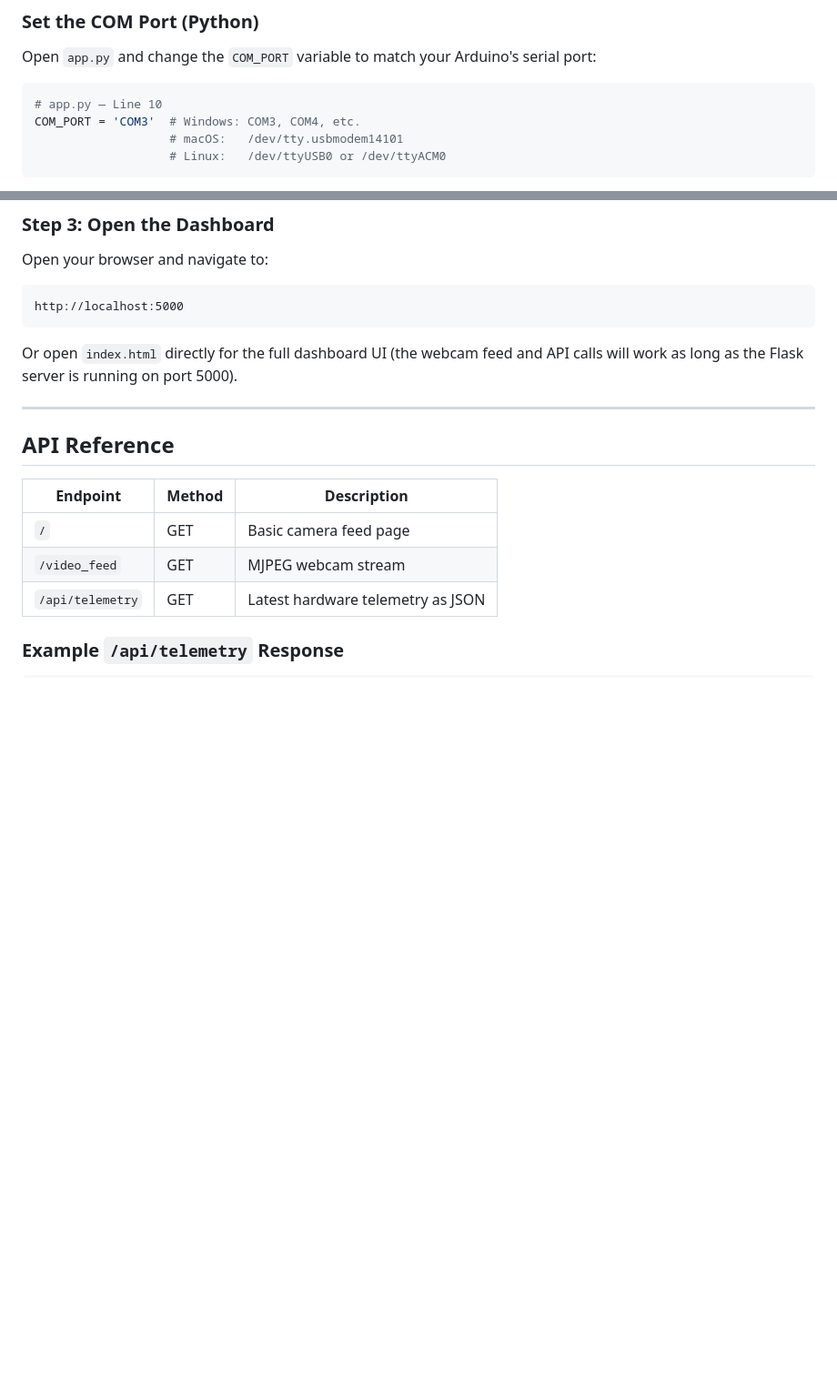
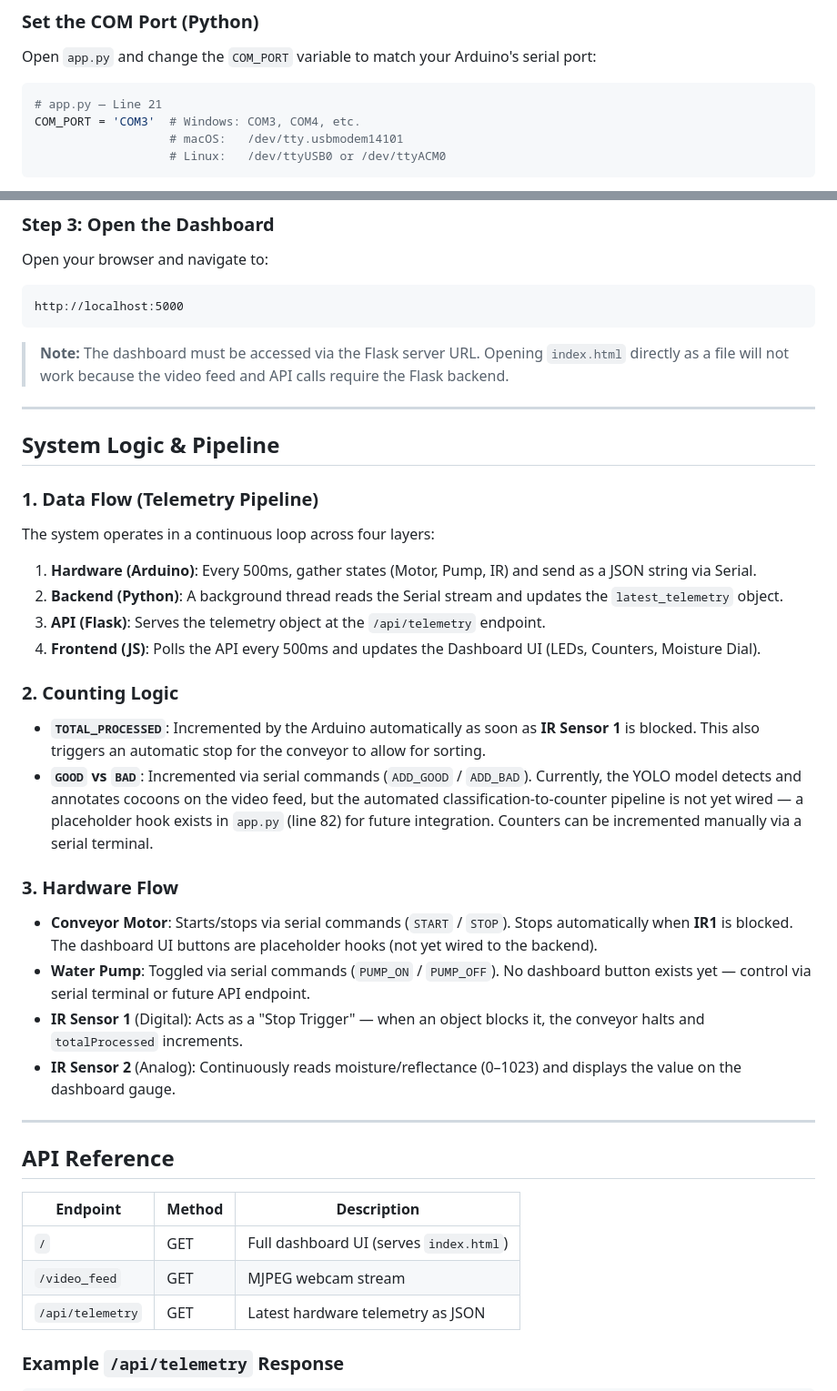
Before and after one commit to naaivvv/cocoon_yolo, a Markdown page: README.md, 2 parts joined by grey strips. Shown at 91% size. Drawn GitHub-style; blank space fills up the shorter version.

Commit message:
docs: update README with corrected line references, deployment notes, and system architecture documentation

````diff
--- a/README.md
+++ b/README.md
@@ -101,7 +101,7 @@ pip install flask opencv-python pyserial ultralytics
 Open `app.py` and change the `COM_PORT` variable to match your Arduino's serial port:
 
 ```python
-# app.py — Line 10
+# app.py — Line 21
 COM_PORT = 'COM3'  # Windows: COM3, COM4, etc.
                    # macOS:   /dev/tty.usbmodem14101
                    # Linux:   /dev/ttyUSB0 or /dev/ttyACM0
@@ -145,7 +145,28 @@ Open your browser and navigate to:
 http://localhost:5000
 ```
 
-Or open `index.html` directly for the full dashboard UI (the webcam feed and API calls will work as long as the Flask server is running on port 5000).
+> **Note:** The dashboard must be accessed via the Flask server URL. Opening `index.html` directly as a file will not work because the video feed and API calls require the Flask backend.
+
+---
+
+## System Logic & Pipeline
+
+### 1. Data Flow (Telemetry Pipeline)
+The system operates in a continuous loop across four layers:
+1.  **Hardware (Arduino)**: Every 500ms, gather states (Motor, Pump, IR) and send as a JSON string via Serial.
+2.  **Backend (Python)**: A background thread reads the Serial stream and updates the `latest_telemetry` object.
+3.  **API (Flask)**: Serves the telemetry object at the `/api/telemetry` endpoint.
+4.  **Frontend (JS)**: Polls the API every 500ms and updates the Dashboard UI (LEDs, Counters, Moisture Dial).
+
+### 2. Counting Logic
+- **`TOTAL_PROCESSED`**: Incremented by the Arduino automatically as soon as **IR Sensor 1** is blocked. This also triggers an automatic stop for the conveyor to allow for sorting.
+- **`GOOD` vs `BAD`**: Incremented via serial commands (`ADD_GOOD` / `ADD_BAD`). Currently, the YOLO model detects and annotates cocoons on the video feed, but the automated classification-to-counter pipeline is not yet wired — a placeholder hook exists in `app.py` (line 82) for future integration. Counters can be incremented manually via a serial terminal.
+
+### 3. Hardware Flow
+- **Conveyor Motor**: Starts/stops via serial commands (`START` / `STOP`). Stops automatically when **IR1** is blocked. The dashboard UI buttons are placeholder hooks (not yet wired to the backend).
+- **Water Pump**: Toggled via serial commands (`PUMP_ON` / `PUMP_OFF`). No dashboard button exists yet — control via serial terminal or future API endpoint.
+- **IR Sensor 1** (Digital): Acts as a "Stop Trigger" — when an object blocks it, the conveyor halts and `totalProcessed` increments.
+- **IR Sensor 2** (Analog): Continuously reads moisture/reflectance (0–1023) and displays the value on the dashboard gauge.
 
 ---
 
@@ -153,7 +174,7 @@ Or open `index.html` directly for the full dashboard UI (the webcam feed and API
 
 | Endpoint | Method | Description |
 |----------|--------|-------------|
-| `/` | GET | Basic camera feed page |
+| `/` | GET | Full dashboard UI (serves `index.html`) |
 | `/video_feed` | GET | MJPEG webcam stream |
 | `/api/telemetry` | GET | Latest hardware telemetry as JSON |
 
````
